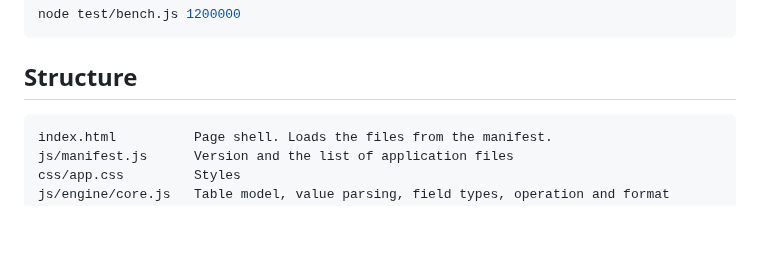
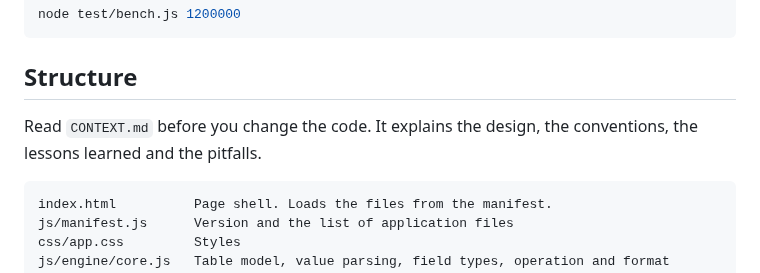
Before and after one commit to ethanpil/delimiter-lab, a Markdown page: README.md, the part around the change. Drawn GitHub-style; blank space fills up the shorter version.

````diff
--- a/README.md
+++ b/README.md
@@ -68,6 +68,8 @@ node test/bench.js 1200000
 ```
 
 ## Structure
+
+Read `CONTEXT.md` before you change the code. It explains the design, the conventions, the lessons learned and the pitfalls.
 
 ```
 index.html          Page shell. Loads the files from the manifest.
````
Also changed, not shown: CHANGELOG.md (+1 -0 lines), CONTEXT.md (added, +156 -0 lines).
